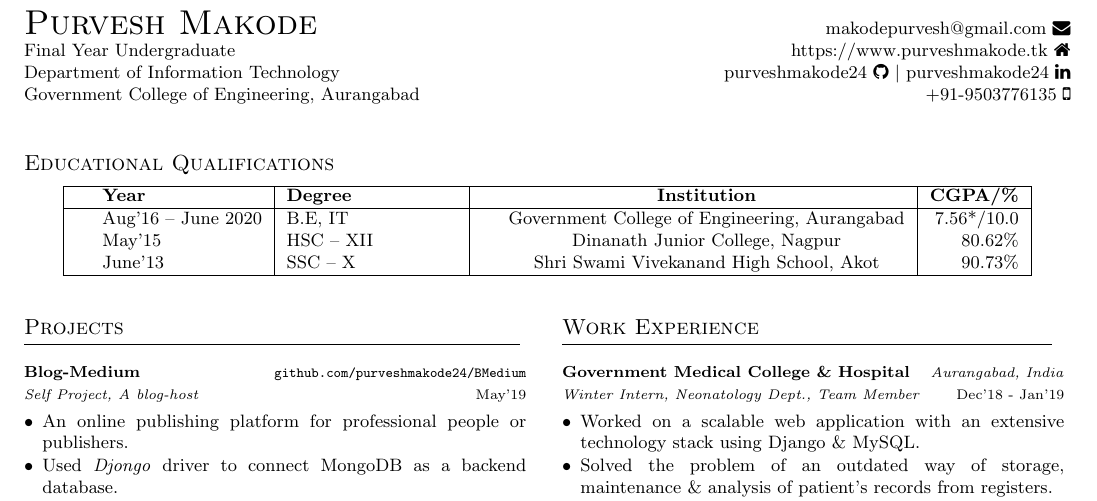
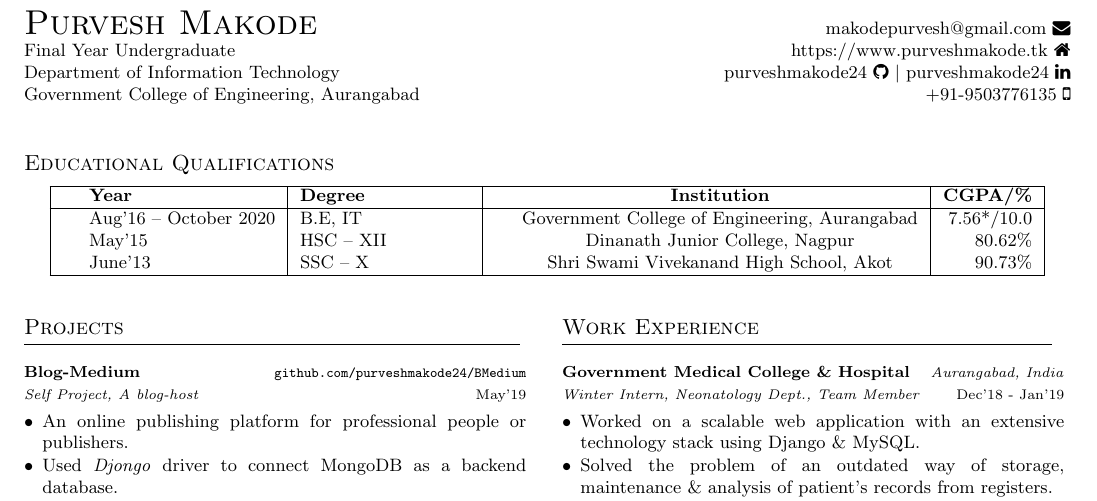
Before and after one commit to purveshmakode24/resume, a LaTeX CV (cv-onepage.tex, which reads sections/education.tex): part of the page, cut so that both start at the same text. Compiled offline with pdfLaTeX.

Commit message:
education updates

```diff
--- a/sections/education.tex
+++ b/sections/education.tex
@@ -8,7 +8,7 @@
   \hline
   \education{\textbf{Year}}{\textbf{Degree}}{\textbf{Institution}}{\textbf{CGPA/\%}}\\
   \hline
-  \education{Aug'16 -- June 2020}{B.E, IT}{Government College of Engineering, Aurangabad}{7.56*/10.0}\\
+  \education{Aug'16 -- October 2020}{B.E, IT}{Government College of Engineering, Aurangabad}{7.56*/10.0}\\
   \education{May'15}{HSC -- XII}{Dinanath Junior College, Nagpur}{80.62\%}\\
   \education{June'13}{SSC -- X}{Shri Swami Vivekanand High School, Akot }{90.73\%}\\
   \hline
```
